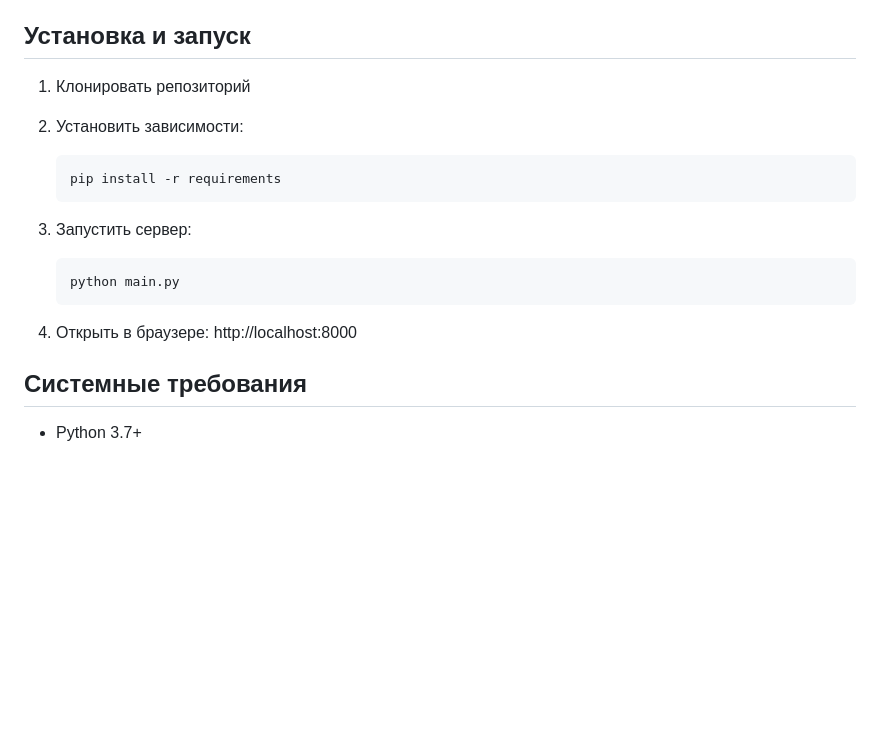
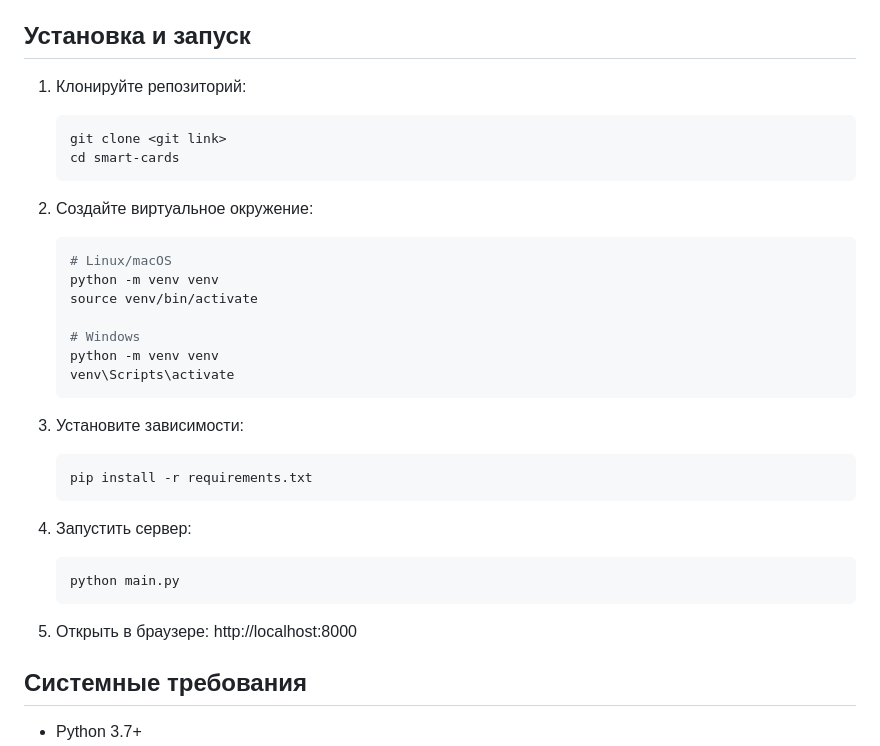
Before and after one commit to Verbasik/Python-Backend-Development, a Markdown page: smart-cards/README.md, the part around one of its changes. GitHub-like rendering; blank space fills up the shorter version.

````diff
--- a/smart-cards/README.md
+++ b/smart-cards/README.md
@@ -111,19 +113,34 @@ class Card(CardBase):
 
 ## Установка и запуск
 
-1. Клонировать репозиторий
+1. Клонируйте репозиторий:
+    ```bash
+    git clone <git link>
+    cd smart-cards
+    ```
 
-2. Установить зависимости:
-   ```bash
-   pip install -r requirements
-   ```
+2. Создайте виртуальное окружение:
+    ```bash
+    # Linux/macOS
+    python -m venv venv
+    source venv/bin/activate
 
-3. Запустить сервер:
+    # Windows
+    python -m venv venv
+    venv\Scripts\activate
+    ```
+
+3. Установите зависимости:
+    ```bash
+    pip install -r requirements.txt
+    ```
+
+4. Запустить сервер:
    ```bash
    python main.py
    ```
 
-4. Открыть в браузере: http://localhost:8000
+5. Открыть в браузере: http://localhost:8000
 
 ## Системные требования
 
````
Also changed, not shown: other parts of smart-cards/README.md (+2 -0 lines).
